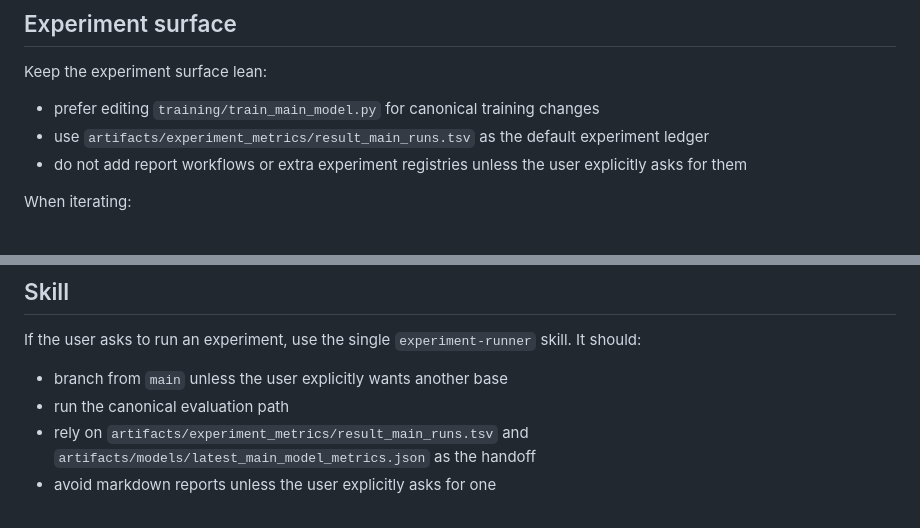
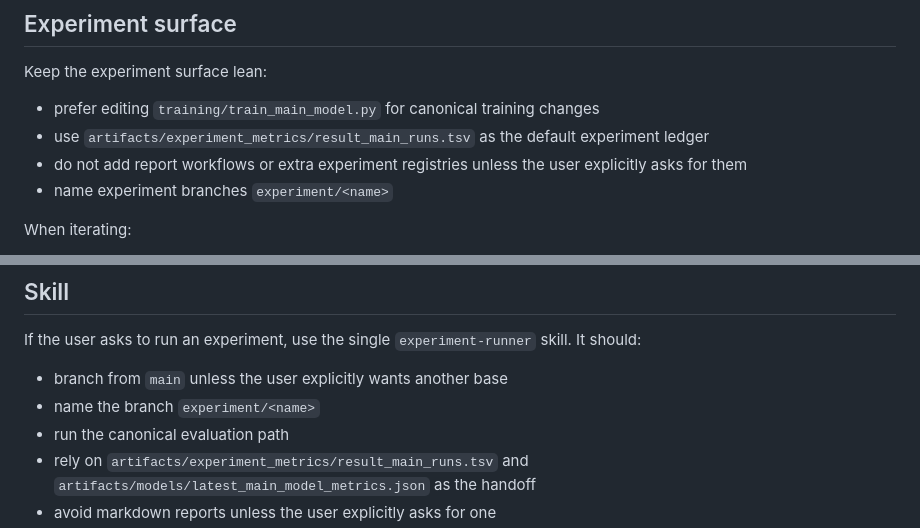
Before and after one commit to dimitrismoustakas/Football_predict, a Markdown page: .github/copilot-instructions.md, 2 parts joined by grey strips. Drawn GitHub-style.

Commit message:
docs: require experiment branch naming

```diff
--- a/.github/copilot-instructions.md
+++ b/.github/copilot-instructions.md
@@ -46,6 +46,7 @@ Keep the experiment surface lean:
 - prefer editing `training/train_main_model.py` for canonical training changes
 - use `artifacts/experiment_metrics/result_main_runs.tsv` as the default experiment ledger
 - do not add report workflows or extra experiment registries unless the user explicitly asks for them
+- name experiment branches `experiment/<name>`
 
 When iterating:
 - start from `main` for a fresh line of inquiry
@@ -74,6 +75,7 @@ It is better to iterate a live direction through a few coherent nearby adjustmen
 If the user asks to run an experiment, use the single `experiment-runner` skill.
 It should:
 - branch from `main` unless the user explicitly wants another base
+- name the branch `experiment/<name>`
 - run the canonical evaluation path
 - rely on `artifacts/experiment_metrics/result_main_runs.tsv` and `artifacts/models/latest_main_model_metrics.json` as the handoff
 - avoid markdown reports unless the user explicitly asks for one
```
Also changed, not shown: 1 other file.
